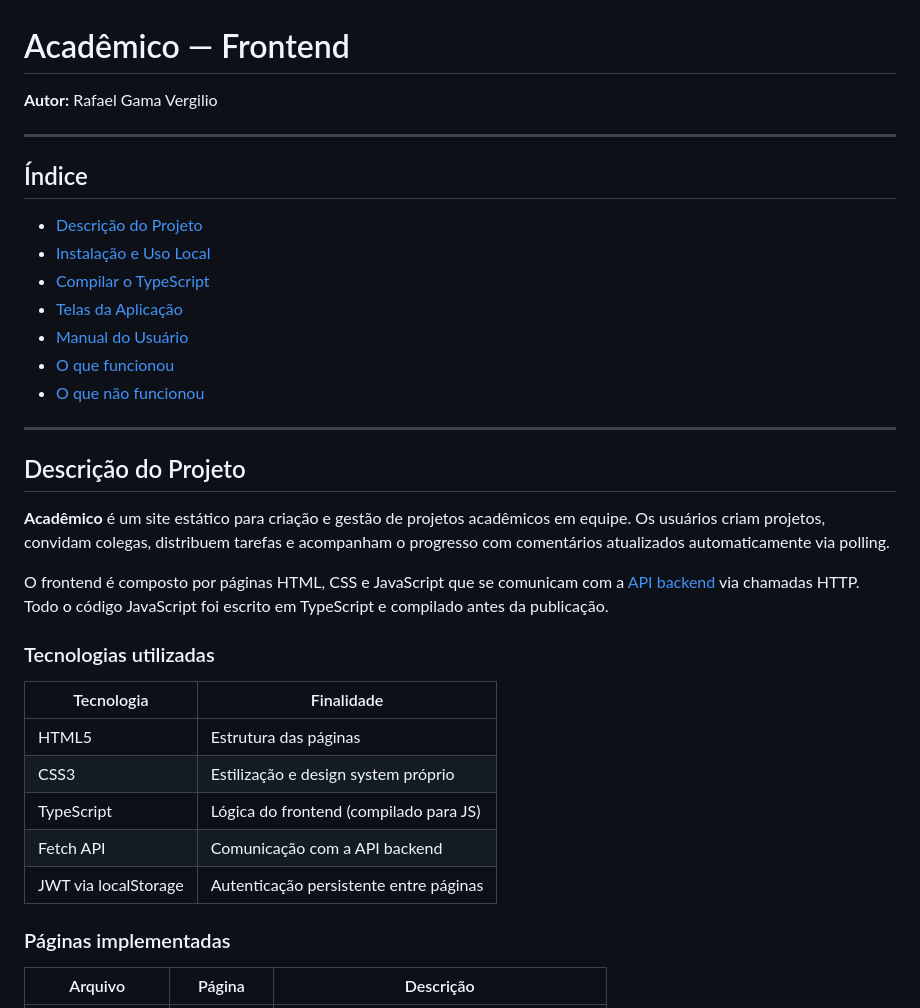
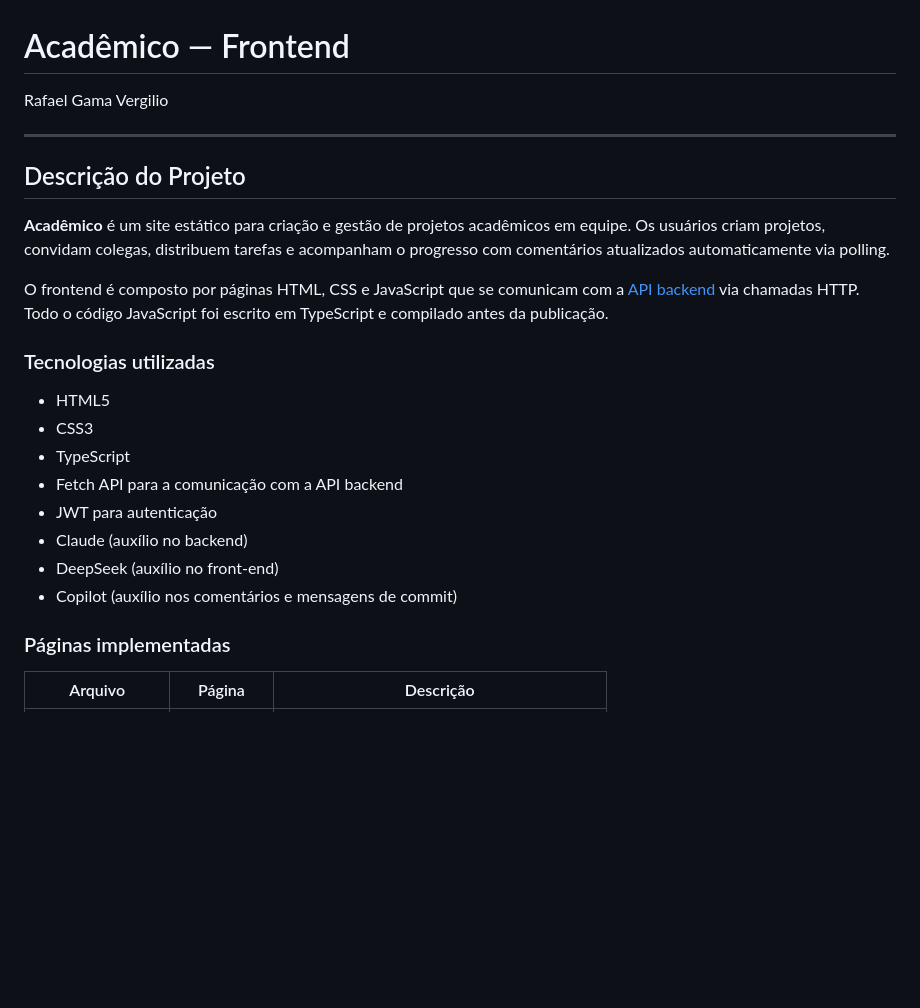
Before and after one commit to rafael-g-v/T2_INF1407-Frontend, a Markdown page: README.md, the part around the change. Rendered like a GitHub page; blank space fills up the shorter version.

Commit message:
Atualizar o README.md

```diff
--- a/README.md
+++ b/README.md
@@ -1,18 +1,6 @@
 # Acadêmico — Frontend
 
-**Autor:** Rafael Gama Vergilio
-
----
-
-## Índice
-
-- [Descrição do Projeto](#descrição-do-projeto)
-- [Instalação e Uso Local](#instalação-e-uso-local)
-- [Compilar o TypeScript](#compilar-o-typescript)
-- [Telas da Aplicação](#telas-da-aplicação)
-- [Manual do Usuário](#manual-do-usuário)
-- [O que funcionou](#o-que-funcionou)
-- [O que não funcionou](#o-que-não-funcionou)
+Rafael Gama Vergilio
 
 ---
 
@@ -24,13 +12,14 @@ O frontend é composto por páginas HTML, CSS e JavaScript que se comunicam com
 
 ### Tecnologias utilizadas
 
-| Tecnologia | Finalidade |
-|---|---|
-| HTML5 | Estrutura das páginas |
-| CSS3 | Estilização e design system próprio |
-| TypeScript | Lógica do frontend (compilado para JS) |
-| Fetch API | Comunicação com a API backend |
-| JWT via localStorage | Autenticação persistente entre páginas |
+- HTML5
+- CSS3
+- TypeScript
+- Fetch API para a comunicação com a API backend
+- JWT para autenticação
+- Claude (auxílio no backend)
+- DeepSeek (auxílio no front-end)
+- Copilot (auxílio nos comentários e mensagens de commit)
 
 ### Páginas implementadas
 
```
